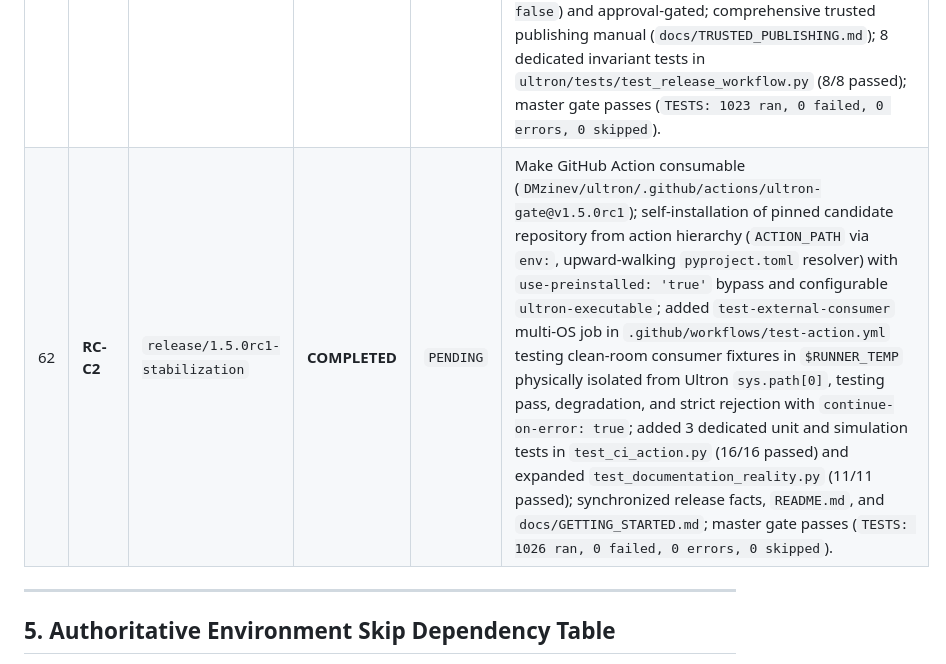
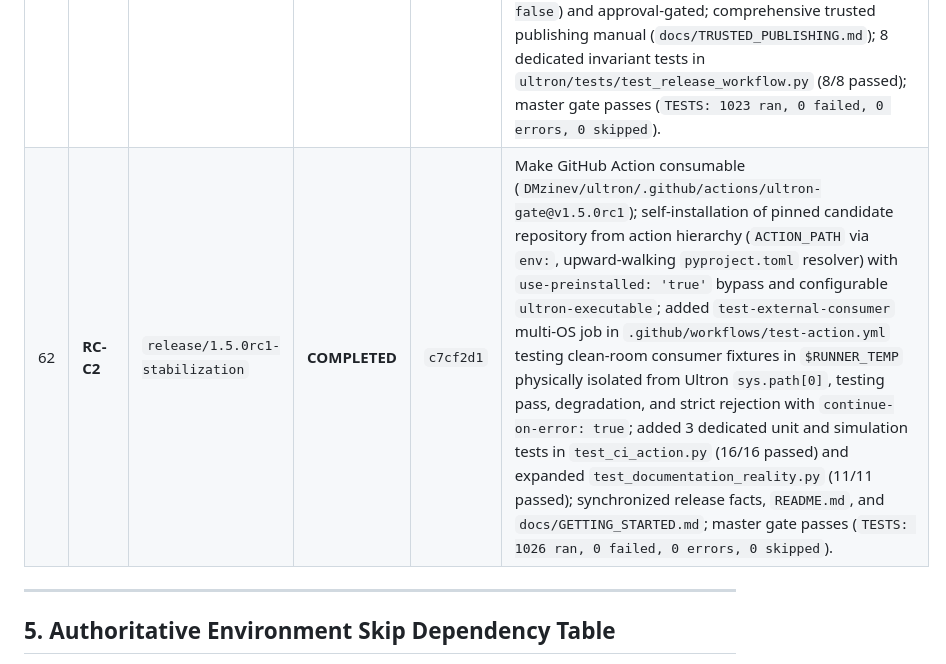
Before and after one commit to DMzinev/ultron, a Markdown page: docs/TASK_PROGRESS_TRACKER.md, the part around the change. Rendered like a GitHub page.

Commit message:
docs(tracker): sync commit hash for Task RC-C2 in TASK_PROGRESS_TRACKER.md

```diff
--- a/docs/TASK_PROGRESS_TRACKER.md
+++ b/docs/TASK_PROGRESS_TRACKER.md
@@ -98,7 +98,7 @@
 | 59 | **RC-B3** | `release/1.5.0rc1-stabilization` | **COMPLETED** | `8c85524` | Single source of truth release facts generator (`scripts/generate_release_facts.py`) creating machine-readable `docs/release_facts.json` and `docs/RELEASE_FACTS.md` with Python 3.10 `tomllib` regex fallback; automated drift detection via `--check`; decoupled documentation test counters to resilient "1,000+ automated tests"; corrected GitHub Actions documentation to in-tree composite action `./.github/actions/ultron-gate` while annotating `DMzinev/ultron-action@v1` as planned for final v1.5.0 release; labeled JS/TS and monorepo capabilities as `Experimental (Beta in v1.5.0rc1)`; declared `v1.5.0rc1` pre-release stabilization candidate; added 6 dedicated tests in `ultron/tests/test_documentation_reality.py` (11/11 passed); master gate passes (`TESTS: 1008 ran, 0 failed, 0 errors, 0 skipped`). |
 | 60 | **RC-B4** | `release/1.5.0rc1-stabilization` | **COMPLETED** | `b5406a5` | Immutable release candidate package generator (`scripts/build_candidate_artifacts.py`) producing 8 candidate artifacts in `dist/` (wheel, sdist, `SHA256SUMS.txt`, `candidate_manifest.json`, `dependency_inventory.json`, `test_result_summary.json`, `LICENSE`, `release_facts.json`); committed Software Bill of Materials (`docs/DEPENDENCY_INVENTORY.md`) asserting 0 runtime dependencies; standard UNIX coreutils SHA-256 checksums; clean-room virtualenv smoke testing outside repo (CLI version/help, MCP tools/list, ephemeral server `/api/v1/health`, external target scan, sdist install); 7 dedicated invariant tests in `ultron/tests/test_candidate_artifact_invariants.py` (7/7 passed); master gate passes (`TESTS: 1015 ran, 0 failed, 0 errors, 0 skipped`). |
 | 61 | **RC-C1** | `release/1.5.0rc1-stabilization` | **COMPLETED** | `e949989` | GitHub Actions OIDC Trusted Publishing release workflow (`.github/workflows/release.yml`) with 4 discrete jobs (`build-candidate`, `verify-candidate`, `publish-testpypi`, `publish-pypi`); zero repository secrets (Rule 9); release tag verification and immutability probe CLI (`scripts/verify_release_tag.py`) asserting tag parity, clean git tree, and PyPI pre-flight version existence; staging isolation (`dist/packages/`); manual dry-run support; production PyPI hard-locked (`if: false`) and approval-gated; comprehensive trusted publishing manual (`docs/TRUSTED_PUBLISHING.md`); 8 dedicated invariant tests in `ultron/tests/test_release_workflow.py` (8/8 passed); master gate passes (`TESTS: 1023 ran, 0 failed, 0 errors, 0 skipped`). |
-| 62 | **RC-C2** | `release/1.5.0rc1-stabilization` | **COMPLETED** | `PENDING` | Make GitHub Action consumable (`DMzinev/ultron/.github/actions/ultron-gate@v1.5.0rc1`); self-installation of pinned candidate repository from action hierarchy (`ACTION_PATH` via `env:`, upward-walking `pyproject.toml` resolver) with `use-preinstalled: 'true'` bypass and configurable `ultron-executable`; added `test-external-consumer` multi-OS job in `.github/workflows/test-action.yml` testing clean-room consumer fixtures in `$RUNNER_TEMP` physically isolated from Ultron `sys.path[0]`, testing pass, degradation, and strict rejection with `continue-on-error: true`; added 3 dedicated unit and simulation tests in `test_ci_action.py` (16/16 passed) and expanded `test_documentation_reality.py` (11/11 passed); synchronized release facts, `README.md`, and `docs/GETTING_STARTED.md`; master gate passes (`TESTS: 1026 ran, 0 failed, 0 errors, 0 skipped`). |
+| 62 | **RC-C2** | `release/1.5.0rc1-stabilization` | **COMPLETED** | `c7cf2d1` | Make GitHub Action consumable (`DMzinev/ultron/.github/actions/ultron-gate@v1.5.0rc1`); self-installation of pinned candidate repository from action hierarchy (`ACTION_PATH` via `env:`, upward-walking `pyproject.toml` resolver) with `use-preinstalled: 'true'` bypass and configurable `ultron-executable`; added `test-external-consumer` multi-OS job in `.github/workflows/test-action.yml` testing clean-room consumer fixtures in `$RUNNER_TEMP` physically isolated from Ultron `sys.path[0]`, testing pass, degradation, and strict rejection with `continue-on-error: true`; added 3 dedicated unit and simulation tests in `test_ci_action.py` (16/16 passed) and expanded `test_documentation_reality.py` (11/11 passed); synchronized release facts, `README.md`, and `docs/GETTING_STARTED.md`; master gate passes (`TESTS: 1026 ran, 0 failed, 0 errors, 0 skipped`). |
 
 
 ---
```
